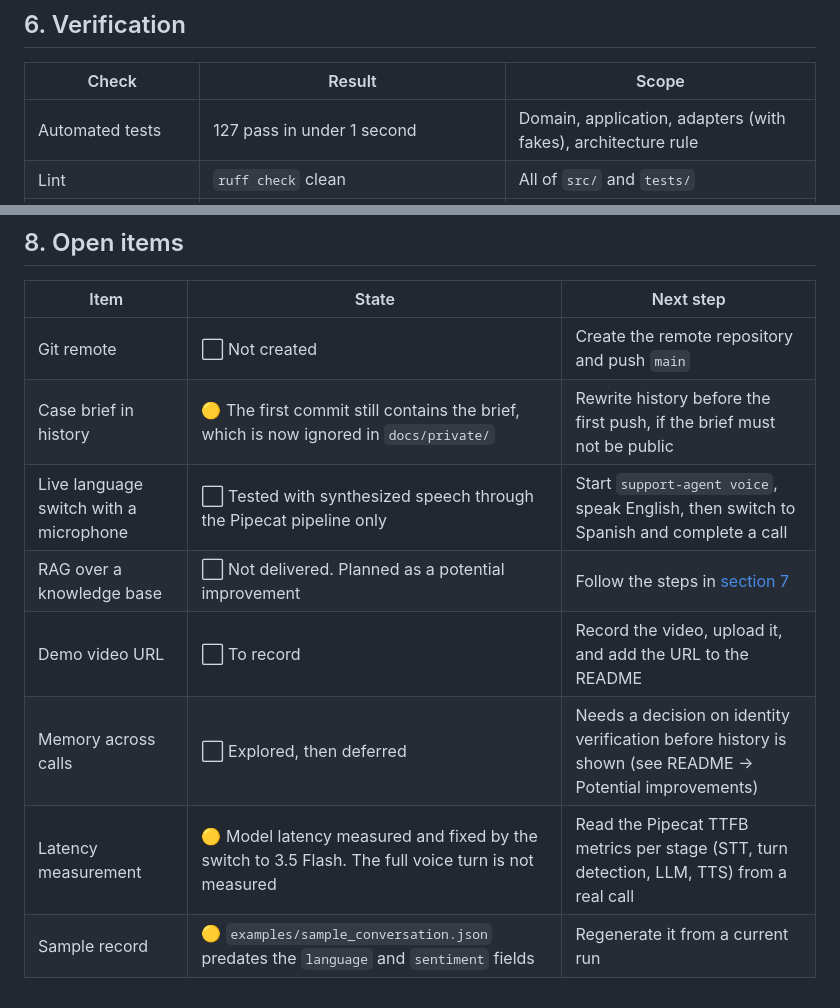
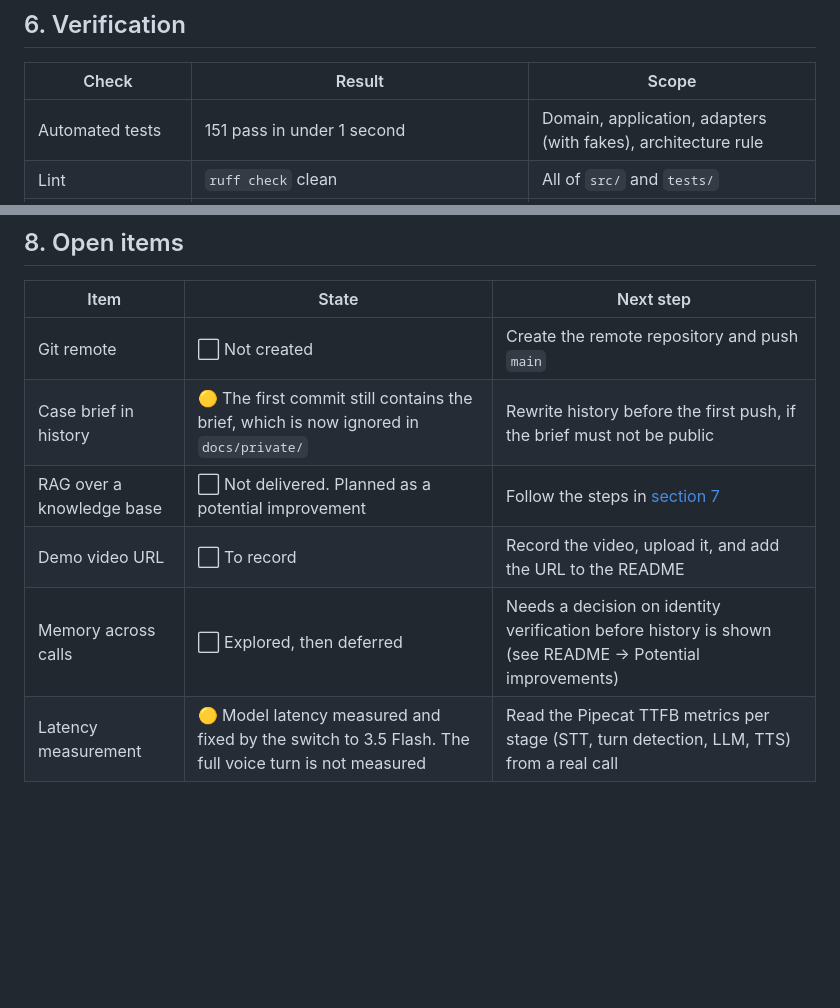
Before and after one commit to aesbetancourt/voice-support-agent, a Markdown page: docs/spec.md, 2 parts joined by grey strips. Drawn GitHub-style; blank space fills up the shorter version.

```diff
--- a/docs/spec.md
+++ b/docs/spec.md
@@ -162,7 +162,7 @@ Details: [README → State machine](../README.md#state-machine).
 
 | Check | Result | Scope |
 |---|---|---|
-| Automated tests | 127 pass in under 1 second | Domain, application, adapters (with fakes), architecture rule |
+| Automated tests | 151 pass in under 1 second | Domain, application, adapters (with fakes), architecture rule |
 | Lint | `ruff check` clean | All of `src/` and `tests/` |
 | Simulated customers, English | 7/7 pass, live Gemini | Text channel, end to end |
 | Simulated customers, Spanish | 7/7 pass, live Gemini | Text channel, end to end |
@@ -221,9 +222,7 @@ Steps to add it:
 |---|---|---|
 | Git remote | ⬜ Not created | Create the remote repository and push `main` |
 | Case brief in history | 🟡 The first commit still contains the brief, which is now ignored in `docs/private/` | Rewrite history before the first push, if the brief must not be public |
-| Live language switch with a microphone | ⬜ Tested with synthesized speech through the Pipecat pipeline only | Start `support-agent voice`, speak English, then switch to Spanish and complete a call |
 | RAG over a knowledge base | ⬜ Not delivered. Planned as a potential improvement | Follow the steps in [section 7](#7-not-delivered-rag-over-a-knowledge-base) |
 | Demo video URL | ⬜ To record | Record the video, upload it, and add the URL to the README |
 | Memory across calls | ⬜ Explored, then deferred | Needs a decision on identity verification before history is shown (see README → Potential improvements) |
 | Latency measurement | 🟡 Model latency measured and fixed by the switch to 3.5 Flash. The full voice turn is not measured | Read the Pipecat TTFB metrics per stage (STT, turn detection, LLM, TTS) from a real call |
-| Sample record | 🟡 `examples/sample_conversation.json` predates the `language` and `sentiment` fields | Regenerate it from a current run |
```
Also changed, not shown: other parts of docs/spec.md (+7 -6 lines), README.md (+21 -13 lines), docs/how-it-works.md (+4 -2 lines), docs/diagrams/architecture.png (added), 1 other file.
